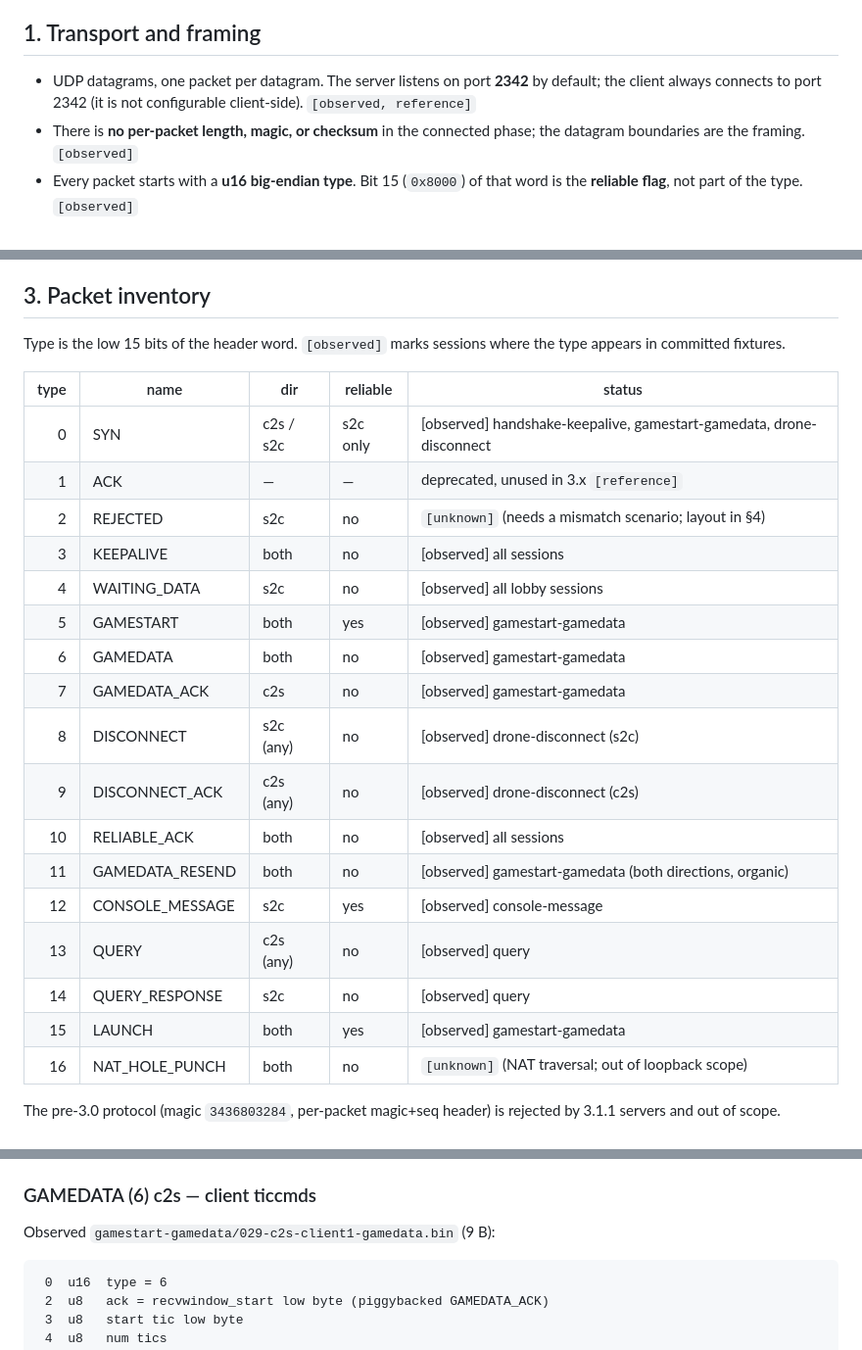
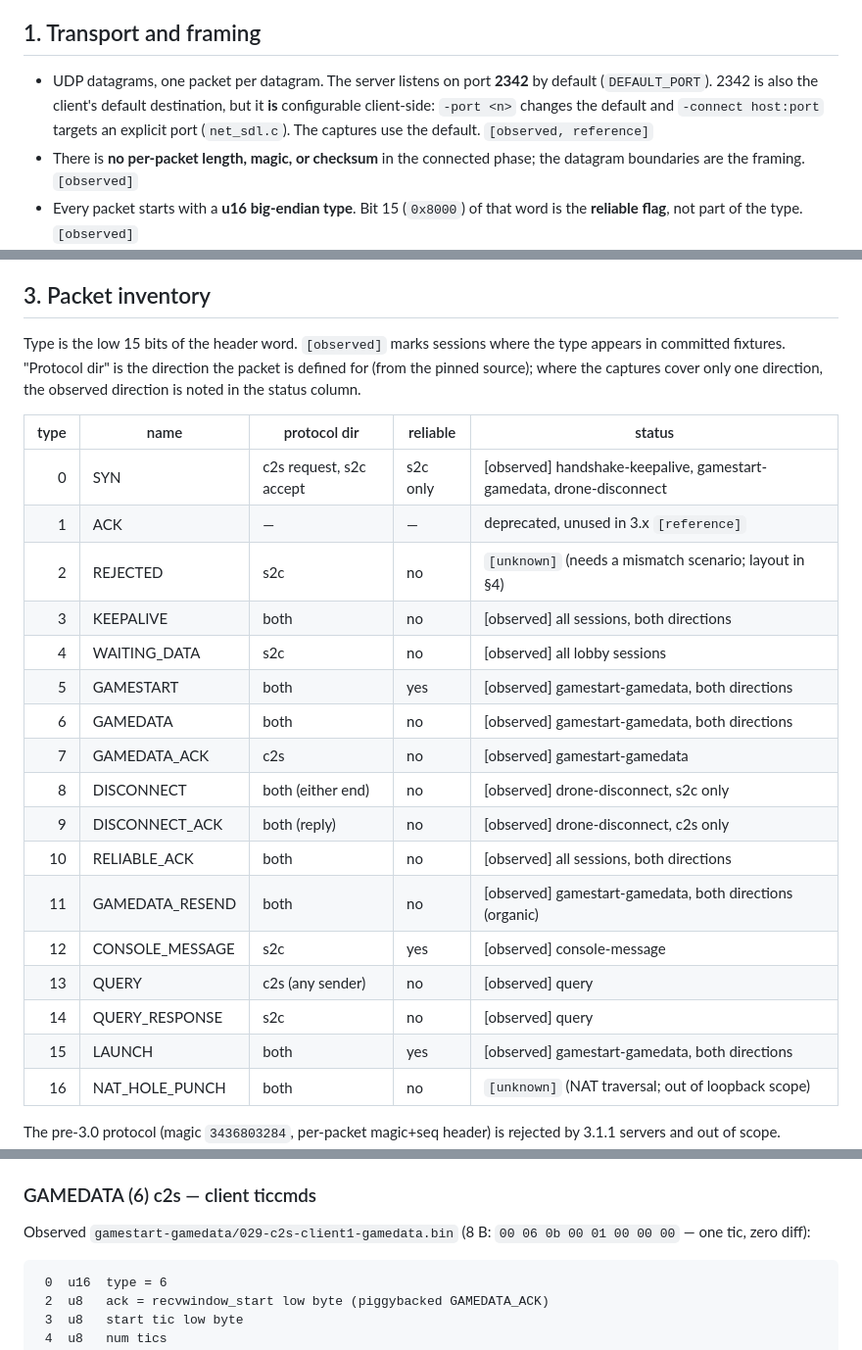
Before and after one commit to fiorix/chan-ext-doom, a Markdown page: docs/protocol.md, 3 parts joined by grey strips. Shown at 98% size. Rendered like a GitHub page.

````diff
--- a/docs/protocol.md
+++ b/docs/protocol.md
@@ -18,8 +18,10 @@ against chocolate-server 3.1.1, shareware doom1.wad
 ## 1. Transport and framing
 
 - UDP datagrams, one packet per datagram. The server listens on port
-  **2342** by default; the client always connects to port 2342 (it is not
-  configurable client-side). `[observed, reference]`
+  **2342** by default (`DEFAULT_PORT`). 2342 is also the client's default
+  destination, but it **is** configurable client-side: `-port <n>`
+  changes the default and `-connect host:port` targets an explicit port
+  (`net_sdl.c`). The captures use the default. `[observed, reference]`
 - There is **no per-packet length, magic, or checksum** in the connected
   phase; the datagram boundaries are the framing. `[observed]`
 - Every packet starts with a **u16 big-endian type**. Bit 15 (`0x8000`)
@@ -82,26 +84,29 @@ headless captures observe the server-initiated path instead.
 ## 3. Packet inventory
 
 Type is the low 15 bits of the header word. `[observed]` marks sessions
-where the type appears in committed fixtures.
+where the type appears in committed fixtures. "Protocol dir" is the
+direction the packet is defined for (from the pinned source); where the
+captures cover only one direction, the observed direction is noted in
+the status column.
 
-| type | name | dir | reliable | status |
+| type | name | protocol dir | reliable | status |
 |---:|---|---|---|---|
-| 0 | SYN | c2s / s2c | s2c only | [observed] handshake-keepalive, gamestart-gamedata, drone-disconnect |
+| 0 | SYN | c2s request, s2c accept | s2c only | [observed] handshake-keepalive, gamestart-gamedata, drone-disconnect |
 | 1 | ACK | — | — | deprecated, unused in 3.x `[reference]` |
 | 2 | REJECTED | s2c | no | `[unknown]` (needs a mismatch scenario; layout in §4) |
-| 3 | KEEPALIVE | both | no | [observed] all sessions |
+| 3 | KEEPALIVE | both | no | [observed] all sessions, both directions |
 | 4 | WAITING_DATA | s2c | no | [observed] all lobby sessions |
-| 5 | GAMESTART | both | yes | [observed] gamestart-gamedata |
-| 6 | GAMEDATA | both | no | [observed] gamestart-gamedata |
+| 5 | GAMESTART | both | yes | [observed] gamestart-gamedata, both directions |
+| 6 | GAMEDATA | both | no | [observed] gamestart-gamedata, both directions |
 | 7 | GAMEDATA_ACK | c2s | no | [observed] gamestart-gamedata |
-| 8 | DISCONNECT | s2c (any) | no | [observed] drone-disconnect (s2c) |
-| 9 | DISCONNECT_ACK | c2s (any) | no | [observed] drone-disconnect (c2s) |
-| 10 | RELIABLE_ACK | both | no | [observed] all sessions |
-| 11 | GAMEDATA_RESEND | both | no | [observed] gamestart-gamedata (both directions, organic) |
+| 8 | DISCONNECT | both (either end) | no | [observed] drone-disconnect, s2c only |
+| 9 | DISCONNECT_ACK | both (reply) | no | [observed] drone-disconnect, c2s only |
+| 10 | RELIABLE_ACK | both | no | [observed] all sessions, both directions |
+| 11 | GAMEDATA_RESEND | both | no | [observed] gamestart-gamedata, both directions (organic) |
 | 12 | CONSOLE_MESSAGE | s2c | yes | [observed] console-message |
-| 13 | QUERY | c2s (any) | no | [observed] query |
+| 13 | QUERY | c2s (any sender) | no | [observed] query |
 | 14 | QUERY_RESPONSE | s2c | no | [observed] query |
-| 15 | LAUNCH | both | yes | [observed] gamestart-gamedata |
+| 15 | LAUNCH | both | yes | [observed] gamestart-gamedata, both directions |
 | 16 | NAT_HOLE_PUNCH | both | no | `[unknown]` (NAT traversal; out of loopback scope) |
 
 The pre-3.0 protocol (magic `3436803284`, per-packet magic+seq header)
@@ -204,7 +209,8 @@ and `player_classes` filled in. `[reference]`
 
 ### GAMEDATA (6) c2s — client ticcmds
 
-Observed `gamestart-gamedata/029-c2s-client1-gamedata.bin` (9 B):
+Observed `gamestart-gamedata/029-c2s-client1-gamedata.bin` (8 B:
+`00 06 0b 00 01 00 00 00` — one tic, zero diff):
 
 ```
  0  u16  type = 6
````
Also changed, not shown: docs/verification.md (+31 -3 lines).
